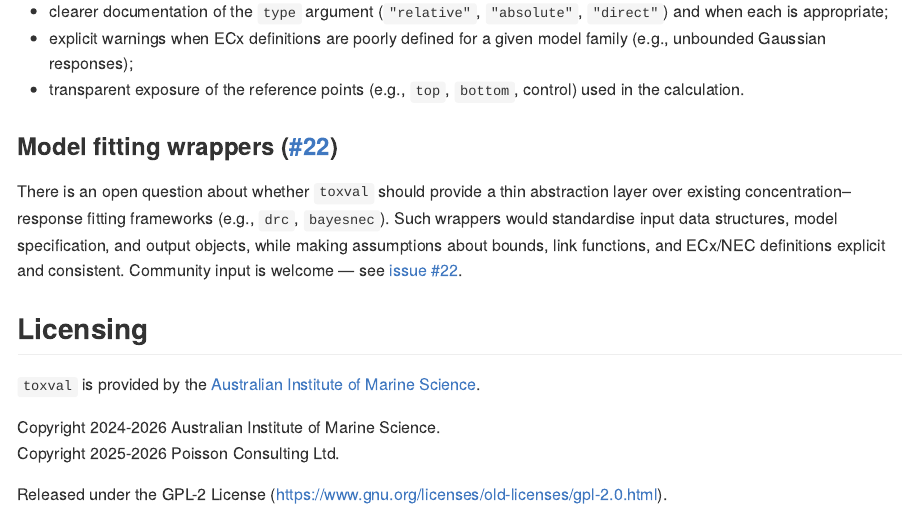
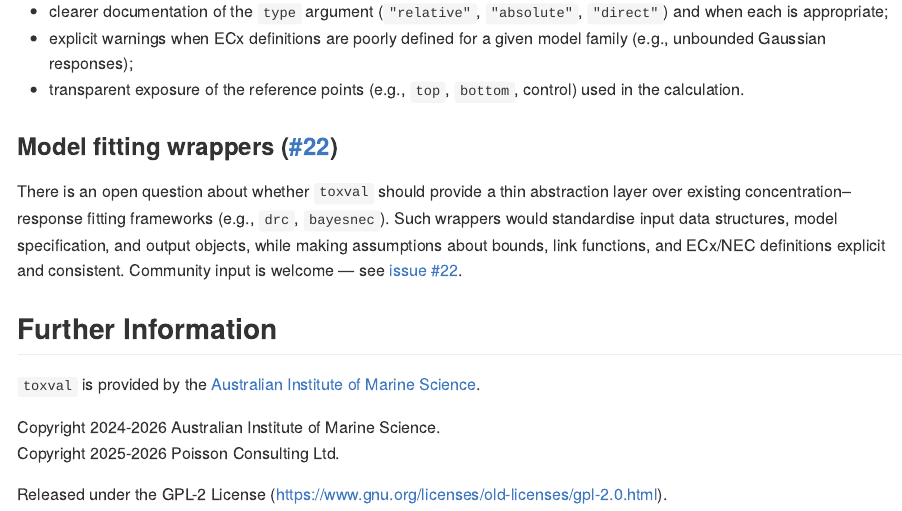
Before and after one commit to open-AIMS/toxval, an R Markdown document (README.Rmd): the page in a window 1100 px wide, from 2650 px down. The pictures show the output file README.md that the author committed with the source, drawn offline in the style of GitHub; badge pictures from the web are left out.

Commit message:
update based on merge conflict

```diff
--- a/README.Rmd
+++ b/README.Rmd
@@ -176,7 +177,7 @@ specification, and output objects, while making assumptions about bounds, link
 functions, and ECx/NEC definitions explicit and consistent. Community input is
 welcome — see [issue #22](https://github.com/open-AIMS/toxval/issues/22).
 
-## Licensing
+## Further Information
 
 `toxval` is provided by the [Australian Institute of Marine
 Science](https://www.aims.gov.au).
```
Also changed, not shown: README.md, README.Rmd (1 more changed lines).
